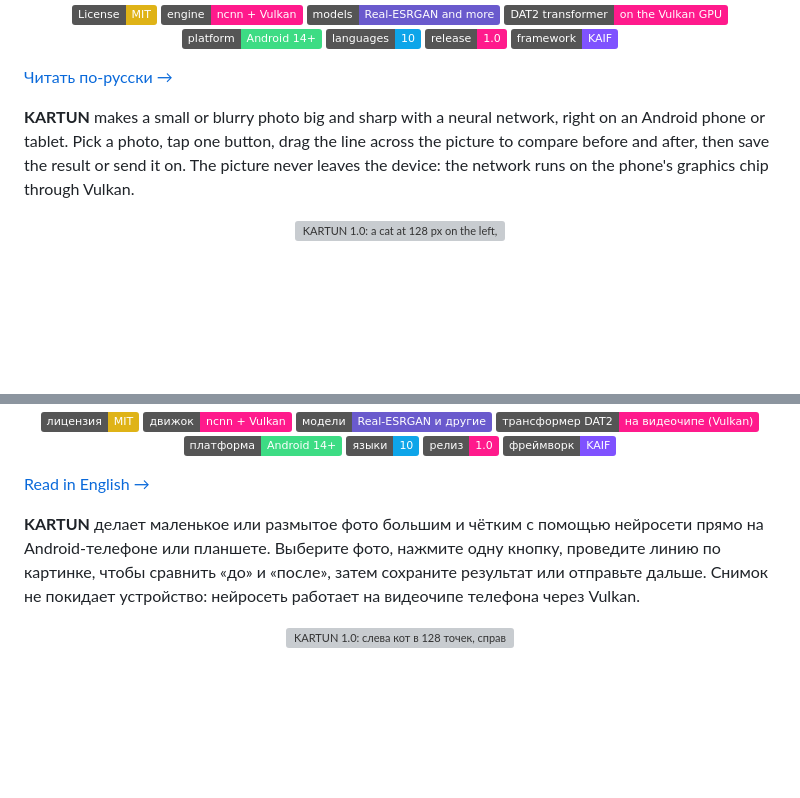
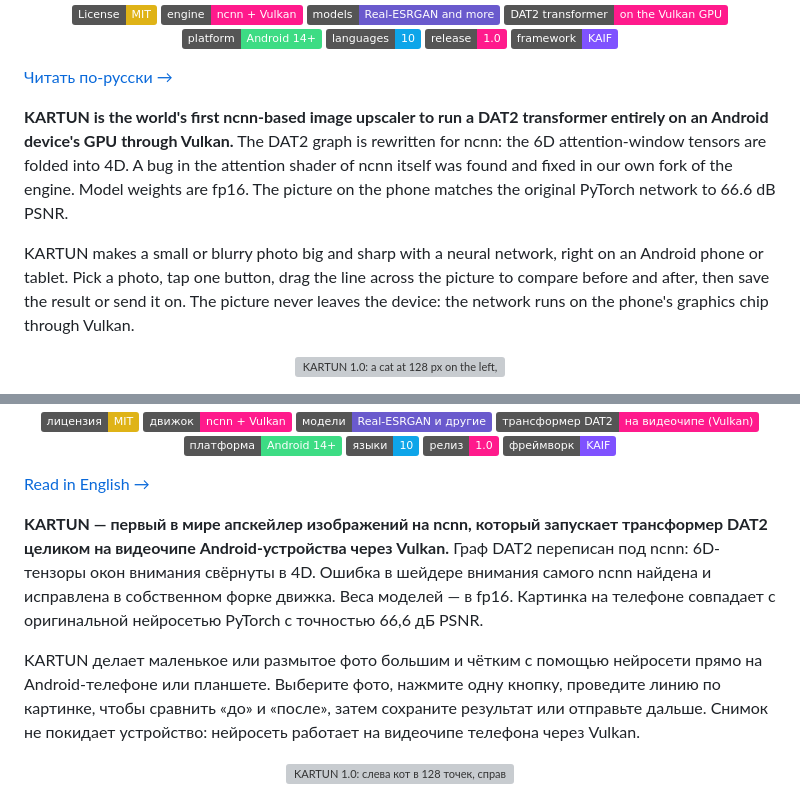
Before and after one commit to MikalaiKryvusha/KARTUN, a Markdown page: README.md, 2 parts joined by grey strips. Rendered like a GitHub page; badges without logos; blank space fills up the shorter version; grey boxes are pictures that could not be loaded.

Commit message:
docs: README opens with the owner's line - the world's first ncnn upscaler running a DAT2 transformer on the Android GPU (en, ru)
Co-Authored-By: Claude Opus 5.5 (1M context) <noreply@anthropic.com>

```diff
--- a/README.md
+++ b/README.md
@@ -28,7 +28,12 @@ Open source · Offline · AI on the device</p>
 
 [Читать по-русски →](#russian)
 
-**KARTUN** makes a small or blurry photo big and sharp with a neural network, right on an Android phone or tablet. Pick
+**KARTUN is the world's first ncnn-based image upscaler to run a DAT2 transformer entirely on an Android device's GPU
+through Vulkan.** The DAT2 graph is rewritten for ncnn: the 6D attention-window tensors are folded into 4D. A bug in the
+attention shader of ncnn itself was found and fixed in our own fork of the engine. Model weights are fp16. The picture on
+the phone matches the original PyTorch network to 66.6 dB PSNR.
+
+KARTUN makes a small or blurry photo big and sharp with a neural network, right on an Android phone or tablet. Pick
 a photo, tap one button, drag the line across the picture to compare before and after, then save the result or send it
 on. The picture never leaves the device: the network runs on the phone's graphics chip through Vulkan.
 
@@ -241,7 +246,12 @@ Author: Mikalai Kryvusha (Krinik).
 
 [Read in English →](#english)
 
-**KARTUN** делает маленькое или размытое фото большим и чётким с помощью нейросети прямо на Android-телефоне или
+**KARTUN — первый в мире апскейлер изображений на ncnn, который запускает трансформер DAT2 целиком на видеочипе
+Android-устройства через Vulkan.** Граф DAT2 переписан под ncnn: 6D-тензоры окон внимания свёрнуты в 4D. Ошибка в шейдере
+внимания самого ncnn найдена и исправлена в собственном форке движка. Веса моделей — в fp16. Картинка на телефоне
+совпадает с оригинальной нейросетью PyTorch с точностью 66,6 дБ PSNR.
+
+KARTUN делает маленькое или размытое фото большим и чётким с помощью нейросети прямо на Android-телефоне или
 планшете. Выберите фото, нажмите одну кнопку, проведите линию по картинке, чтобы сравнить «до» и «после», затем
 сохраните результат или отправьте дальше. Снимок не покидает устройство: нейросеть работает на видеочипе телефона через
 Vulkan.
```
